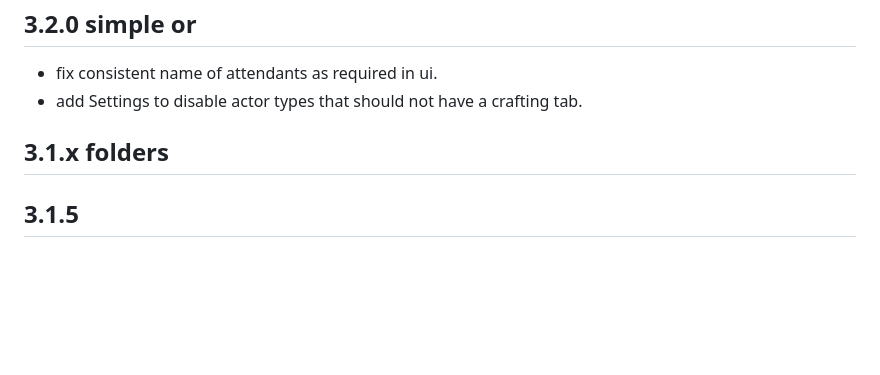
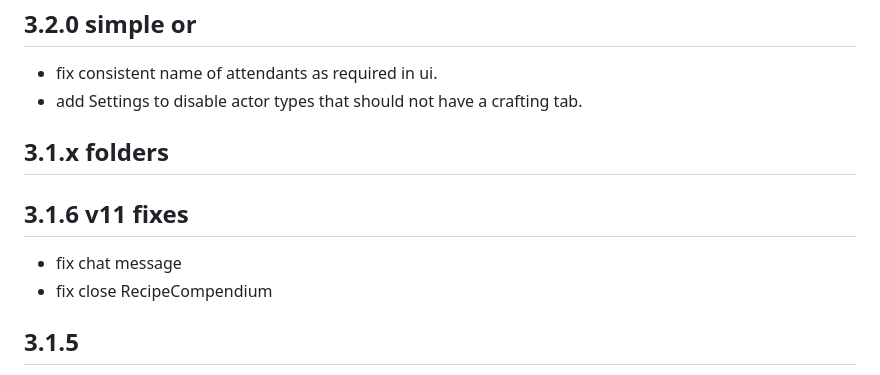
Before and after one commit to AngryBeaver/beavers-crafting, a Markdown page: changelog.md, the part around the change. Rendered like a GitHub page; blank space fills up the shorter version.

```diff
--- a/changelog.md
+++ b/changelog.md
@@ -4,6 +4,9 @@
 - add Settings to disable actor types that should not have a crafting tab.
 
 ## 3.1.x folders
+## 3.1.6 v11 fixes
+- fix chat message
+- fix close RecipeCompendium
 ## 3.1.5
 - handle null rolls
 - systeminterface return type of rolls maybe null (if aborted)
```
